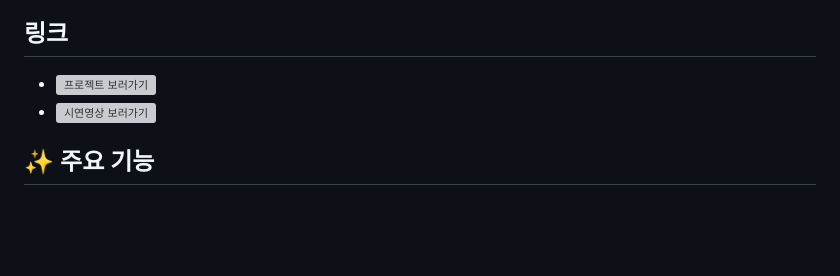
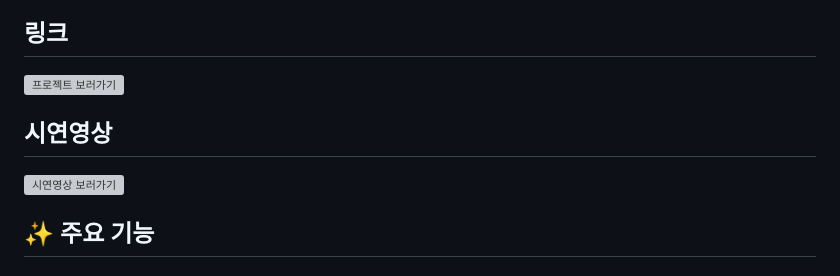
Before and after one commit to hyeri1126/hyeri-s-interactive-3d-web, a Markdown page: README.md, the part around the change. Drawn GitHub-style; blank space fills up the shorter version; grey boxes are pictures that could not be loaded.

```diff
--- a/README.md
+++ b/README.md
@@ -4,8 +4,10 @@
 평소 2D 웹의 한계를 넘은 3D 요소를 활용한 인터랙티브 웹에 관심이 있어, 콜로소의 초이인 강의를 수강하며 이 프로젝트를 진행했습니다.
 
 ## 링크
-- ![프로젝트 보러가기](https://hyeri1126.github.io/hyeri-s-interactive-3d-web/)
-- [![시연영상 보러가기](https://img.youtube.com/vi/BDIf3z7FV9k/0.jpg)](https://www.youtube.com/watch?v=BDIf3z7FV9k)
+![프로젝트 보러가기](https://hyeri1126.github.io/hyeri-s-interactive-3d-web/)
+
+## 시연영상
+[![시연영상 보러가기](https://img.youtube.com/vi/BDIf3z7FV9k/0.jpg)](https://www.youtube.com/watch?v=BDIf3z7FV9k)
 
 ## ✨ 주요 기능
 ### 1. 3D 오브젝트 색상 커스터마이징 시스템
```
